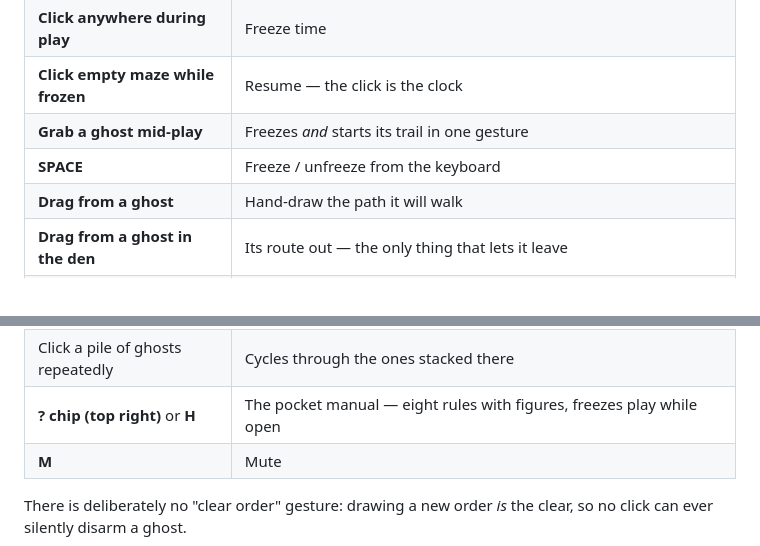
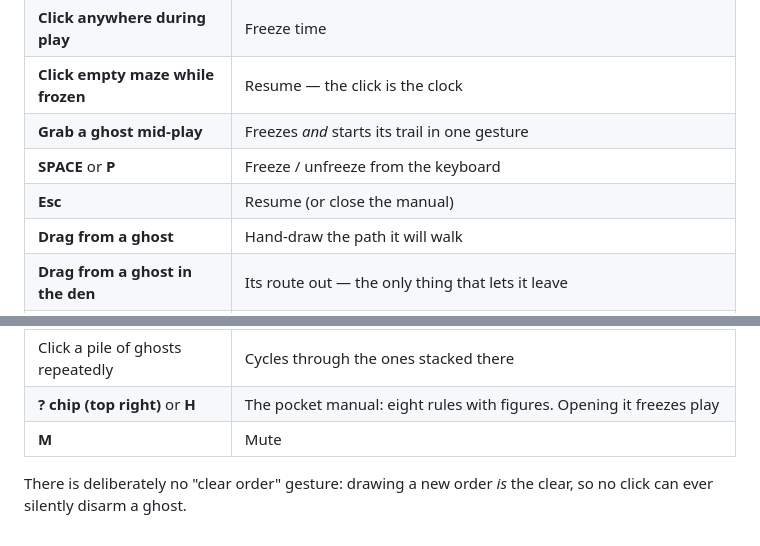
Before and after one commit to kevinjcroke/ghost-protocol, a Markdown page: README.md, 2 parts joined by grey strips. Rendered like a GitHub page.

```diff
--- a/README.md
+++ b/README.md
@@ -24,7 +30,8 @@ You cannot steer a ghost directly. You freeze time and **draw** where it walks.
 | **Click anywhere during play** | Freeze time |
 | **Click empty maze while frozen** | Resume — the click is the clock |
 | **Grab a ghost mid-play** | Freezes *and* starts its trail in one gesture |
-| **SPACE** | Freeze / unfreeze from the keyboard |
+| **SPACE** or **P** | Freeze / unfreeze from the keyboard |
+| **Esc** | Resume (or close the manual) |
 | **Drag from a ghost** | Hand-draw the path it will walk |
 | **Drag from a ghost in the den** | Its route out — the only thing that lets it leave |
 | Drag back along the line | Retracts it, like an undo |
@@ -34,7 +41,7 @@ You cannot steer a ghost directly. You freeze time and **draw** where it walks.
 | Right-drag over a path | Erases from that point |
 | **1–4** / **Tab** or the roster buttons | Select a ghost (it floats to the top of any pile) |
 | Click a pile of ghosts repeatedly | Cycles through the ones stacked there |
-| **? chip (top right)** or **H** | The pocket manual — eight rules with figures, freezes play while open |
+| **? chip (top right)** or **H** | The pocket manual: eight rules with figures. Opening it freezes play |
 | **M** | Mute |
 
 There is deliberately no "clear order" gesture: drawing a new order *is* the
```
Also changed, not shown: other parts of README.md (+21 -13 lines), ghost-protocol-prompt.md (+6 -0 lines).
